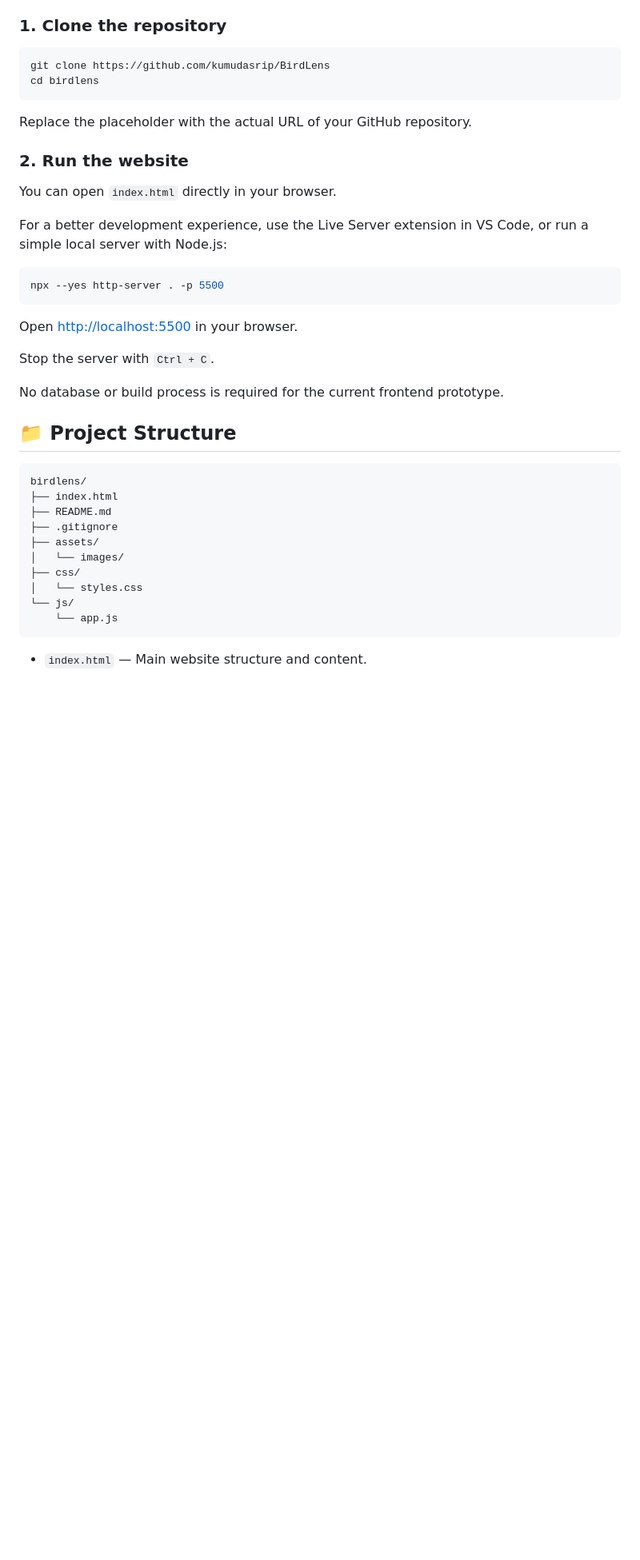
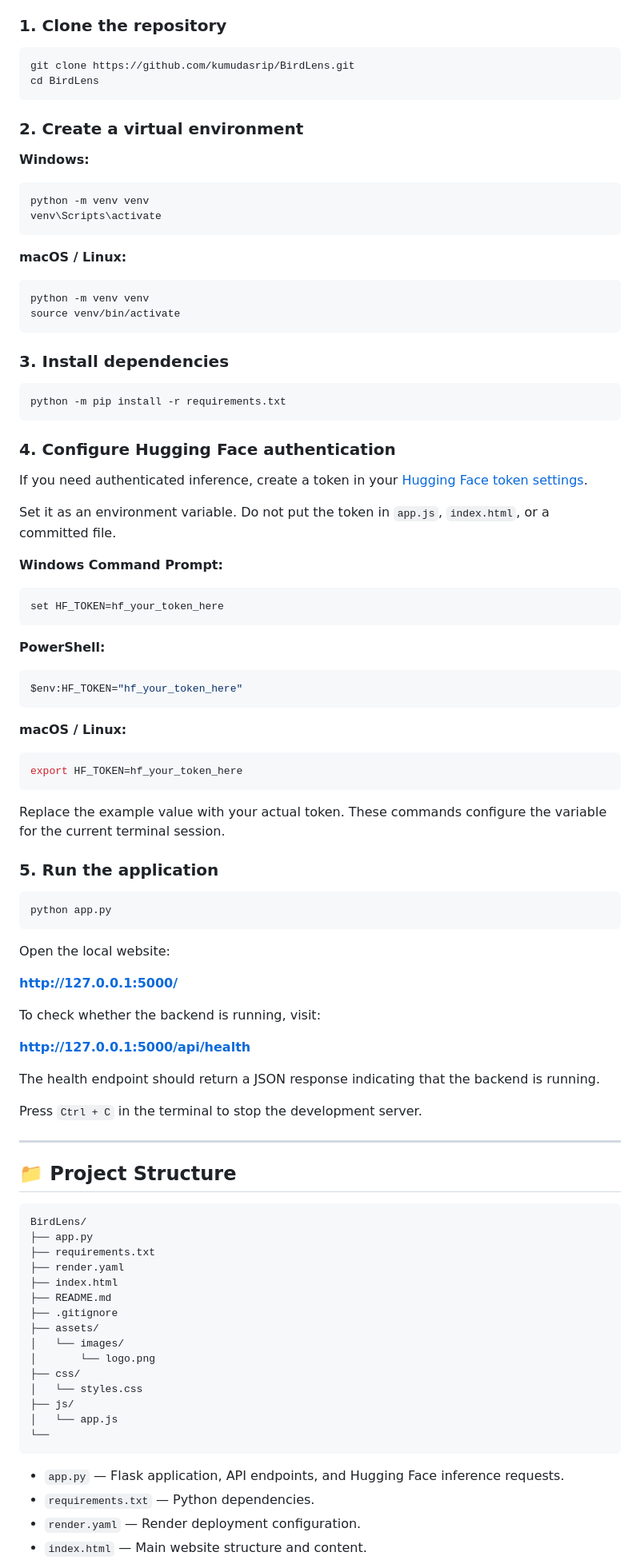
Before and after one commit to kumudasrip/BirdLens, a Markdown page: README.md, the part around one of its changes. Shown at 80% size. Drawn GitHub-style; blank space fills up the shorter version.

````diff
--- a/README.md
+++ b/README.md
@@ -72,41 +155,99 @@ The final model and inference provider will be documented after evaluation and i
 ### 1. Clone the repository
 
 ```bash
-git clone https://github.com/kumudasrip/BirdLens
-cd birdlens
+git clone https://github.com/kumudasrip/BirdLens.git
+cd BirdLens
 ```
 
-Replace the placeholder with the actual URL of your GitHub repository.
+### 2. Create a virtual environment
 
-### 2. Run the website
-
-You can open `index.html` directly in your browser.
-
-For a better development experience, use the Live Server extension in VS Code, or run a simple local server with Node.js:
+**Windows:**
 
 ```bash
-npx --yes http-server . -p 5500
+python -m venv venv
+venv\Scripts\activate
 ```
 
-Open [http://localhost:5500](http://localhost:5500) in your browser.
+**macOS / Linux:**
 
-Stop the server with `Ctrl + C`.
+```bash
+python -m venv venv
+source venv/bin/activate
+```
 
-No database or build process is required for the current frontend prototype.
+### 3. Install dependencies
+
+```bash
+python -m pip install -r requirements.txt
+```
+
+### 4. Configure Hugging Face authentication
+
+If you need authenticated inference, create a token in your [Hugging Face token settings](https://huggingface.co/settings/tokens).
+
+Set it as an environment variable. Do not put the token in `app.js`, `index.html`, or a committed file.
+
+**Windows Command Prompt:**
+
+```cmd
+set HF_TOKEN=hf_your_token_here
+```
+
+**PowerShell:**
+
+```powershell
+$env:HF_TOKEN="hf_your_token_here"
+```
+
+**macOS / Linux:**
+
+```bash
+export HF_TOKEN=hf_your_token_here
+```
+
+Replace the example value with your actual token. These commands configure the variable for the current terminal session.
+
+### 5. Run the application
+
+```bash
+python app.py
+```
+
+Open the local website:
+
+**http://127.0.0.1:5000/**
+
+To check whether the backend is running, visit:
+
+**http://127.0.0.1:5000/api/health**
+
+The health endpoint should return a JSON response indicating that the backend is running.
+
+Press `Ctrl + C` in the terminal to stop the development server.
+
+---
 
 ## 📁 Project Structure
 
 ```text
-birdlens/
+BirdLens/
+├── app.py
+├── requirements.txt
+├── render.yaml
 ├── index.html
 ├── README.md
 ├── .gitignore
 ├── assets/
 │   └── images/
+│       └── logo.png
 ├── css/
 │   └── styles.css
-└── js/
-    └── app.js
+├── js/
+│   └── app.js
+└──
 ```
 
+- `app.py` — Flask application, API endpoints, and Hugging Face inference requests.
+- `requirements.txt` — Python dependencies.
+- `render.yaml` — Render deployment configuration.
 - `index.html` — Main website structure and content.
````
Also changed, not shown: other parts of README.md (+178 -84 lines).
